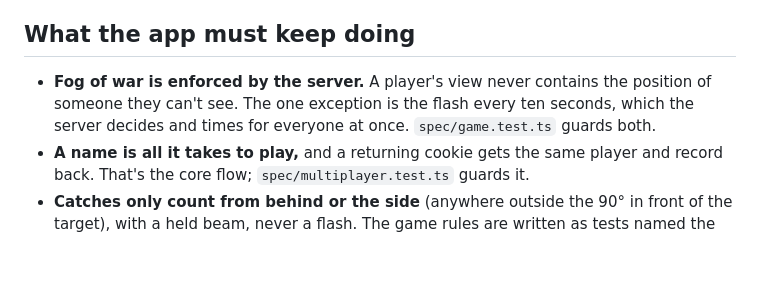
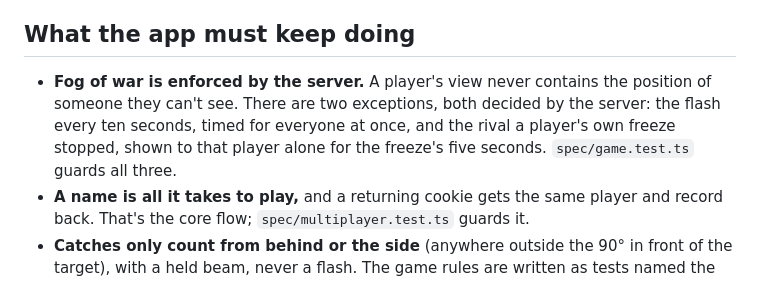
Before and after one commit to comp4020-agentic-coding-studio/comp4020-final-yimche, a Markdown page: CLAUDE.md, the part around the change. Rendered like a GitHub page; blank space fills up the shorter version.

Commit message:
The fog rule names the freeze's reveal beside the flash
The freeze now shows its user where the frozen rival is for five seconds,
a second exception to fog of war that Julian asked for. The harness said
the flash was the only one; it now names both, and that the server
decides each.

Co-Authored-By: Claude Opus 5.5 <noreply@anthropic.com>

```diff
--- a/CLAUDE.md
+++ b/CLAUDE.md
@@ -26,9 +26,10 @@ app, and they are part of what gets marked.
 ## What the app must keep doing
 
 - **Fog of war is enforced by the server.** A player's view never contains
-  the position of someone they can't see. The one exception is the flash every
-  ten seconds, which the server decides and times for everyone at once.
-  `spec/game.test.ts` guards both.
+  the position of someone they can't see. There are two exceptions, both
+  decided by the server: the flash every ten seconds, timed for everyone at
+  once, and the rival a player's own freeze stopped, shown to that player
+  alone for the freeze's five seconds. `spec/game.test.ts` guards all three.
 - **A name is all it takes to play,** and a returning cookie gets the same
   player and record back. That's the core flow; `spec/multiplayer.test.ts`
   guards it.
```
